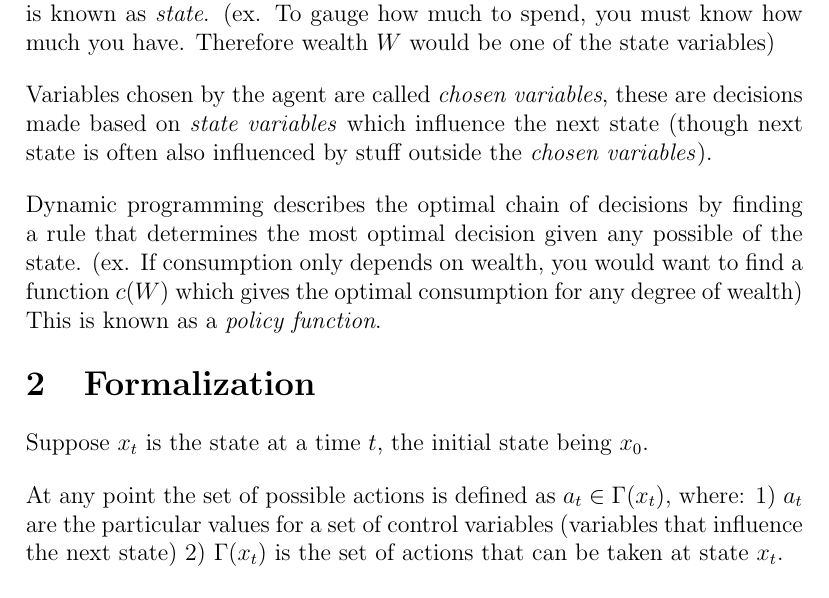
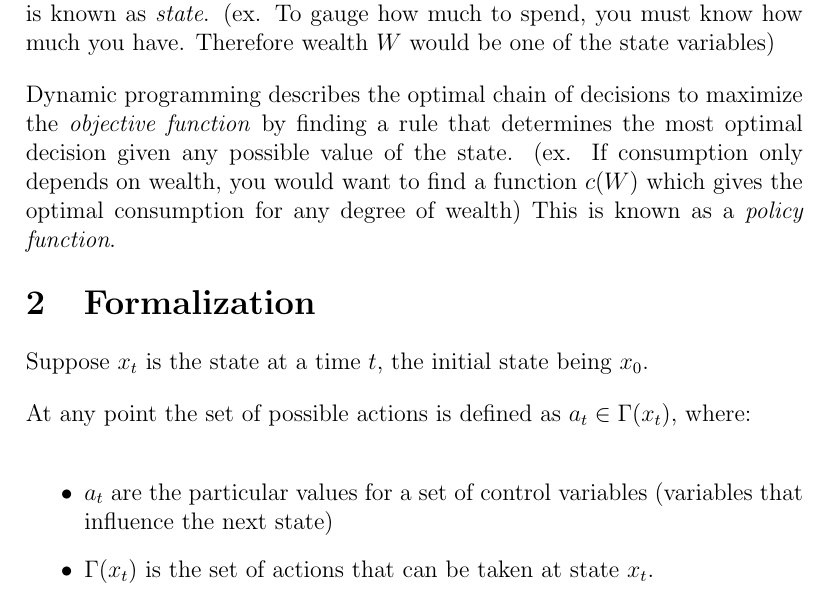
Before and after one commit to LQR471814/dynamic-programming.tex, a LaTeX document (dynamic_programming.tex): part of page 1 of 8, cut so that both start at the same text. Compiled offline with pdfLaTeX.

Commit message:
fix typos

```diff
--- a/dynamic_programming.tex
+++ b/dynamic_programming.tex
@@ -32,17 +32,13 @@ decision is known as \emph{state}. (ex. To gauge how much to
 spend, you must know how much you have. Therefore wealth $W$ would
 be one of the state variables)
 
-Variables chosen by the agent are called \emph{chosen variables},
-these are decisions made based on \emph{state variables} which
-influence the next state (though next state is often also
-influenced by stuff outside the \emph{chosen variables}).
-
-Dynamic programming describes the optimal chain of decisions by
-finding a rule that determines the most optimal decision given any
-possible of the state. (ex. If consumption only depends on wealth,
-you would want to find a function $c(W)$ which gives the optimal
-consumption for any degree of wealth) This is known as a
-\emph{policy function}.
+Dynamic programming describes the optimal chain of decisions to
+maximize the \emph{objective function} by finding a rule that
+determines the most optimal decision given any possible value of
+the state. (ex. If consumption only depends on wealth, you would
+want to find a function $c(W)$ which gives the optimal consumption
+for any degree of wealth) This is known as a \emph{policy
+function}.
 
 \section{Formalization}
 
@@ -50,10 +46,14 @@ Suppose $x_{t}$ is the state at a time $t$, the initial state
 being $x_{0}$.
 
 At any point the set of possible actions is defined as $a_{t} \in
-\Gamma(x_{t})$, where: 1) $a_{t}$ are the particular values for a
-set of control variables (variables that influence the next state)
-2) $\Gamma(x_{t})$ is the set of actions that can be taken at
-state $x_{t}$.
+\Gamma(x_{t})$, where:
+
+\begin{itemize}
+  \item $a_{t}$ are the particular values for a set of control
+    variables (variables that influence the next state)
+  \item $\Gamma(x_{t})$ is the set of actions that can be taken at
+    state $x_{t}$.
+\end{itemize}
 
 State changes from $x$ to a new state $T(x, a)$ when action $a$ is
 taken.
```
Also changed, not shown: dynamic_programming.pdf.
